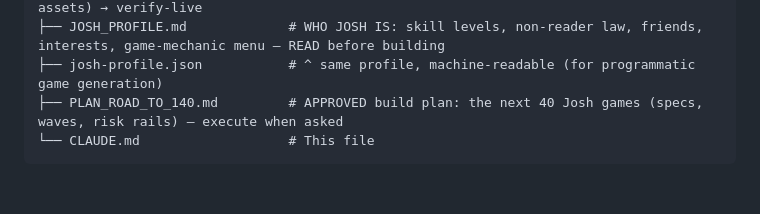
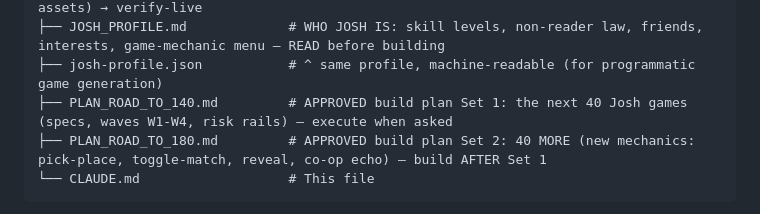
Before and after one commit to dumptruckjon/Josh-Game, a Markdown page: CLAUDE.md, the part around the change. Drawn GitHub-style; blank space fills up the shorter version.

````diff
--- a/CLAUDE.md
+++ b/CLAUDE.md
@@ -253,7 +253,8 @@ tooling.
 │   └── deploy.yml              # CI: test (unit+e2e+WebKit) → deploy (cache-busts assets) → verify-live
 ├── JOSH_PROFILE.md             # WHO JOSH IS: skill levels, non-reader law, friends, interests, game-mechanic menu — READ before building
 ├── josh-profile.json           # ^ same profile, machine-readable (for programmatic game generation)
-├── PLAN_ROAD_TO_140.md         # APPROVED build plan: the next 40 Josh games (specs, waves, risk rails) — execute when asked
+├── PLAN_ROAD_TO_140.md         # APPROVED build plan Set 1: the next 40 Josh games (specs, waves W1-W4, risk rails) — execute when asked
+├── PLAN_ROAD_TO_180.md         # APPROVED build plan Set 2: 40 MORE (new mechanics: pick-place, toggle-match, reveal, co-op echo) — build AFTER Set 1
 └── CLAUDE.md                   # This file
 ```
 
````
Also changed, not shown: PLAN_ROAD_TO_140.md (+4 -0 lines), PLAN_ROAD_TO_180.md (added, +498 -0 lines).
